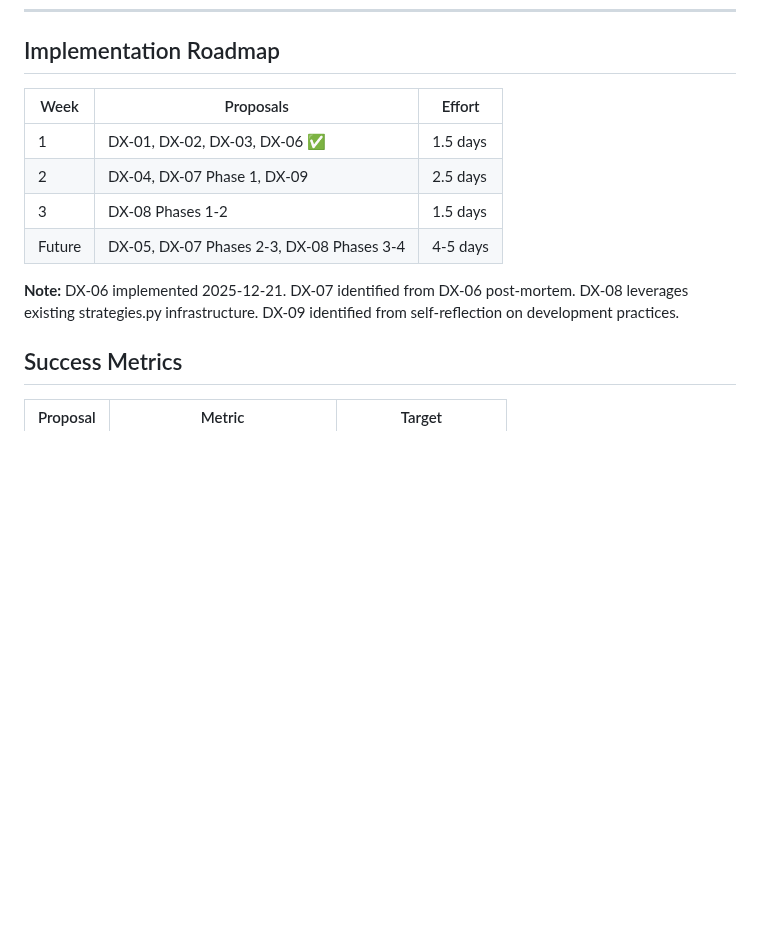
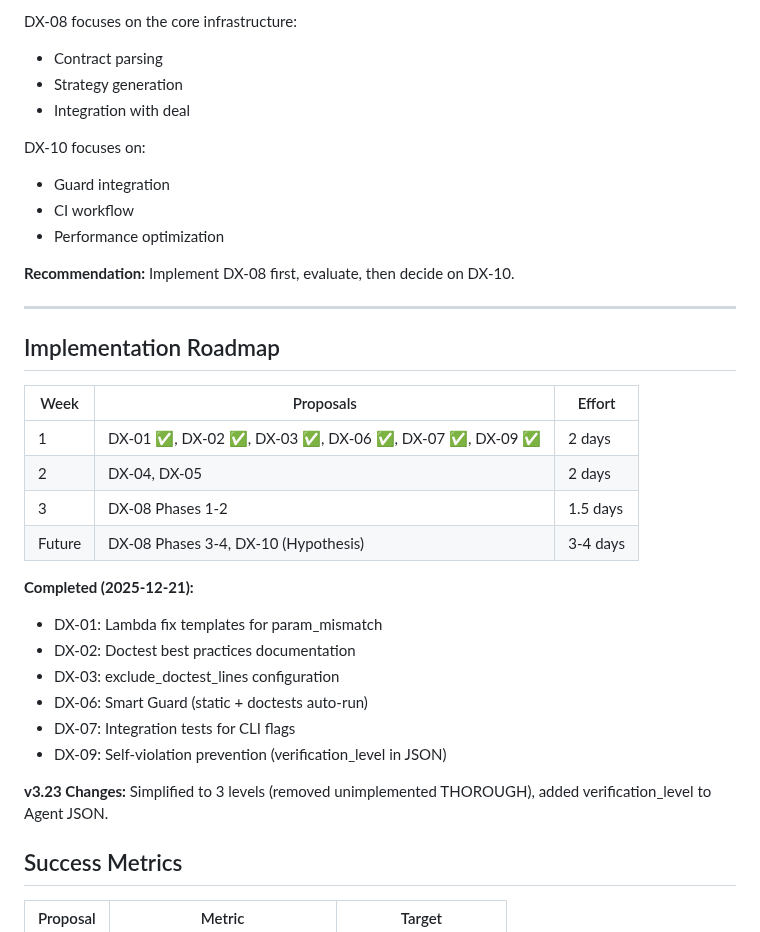
Before and after one commit to Tefx/Invar, a Markdown page: docs/proposals/2025-12-21-dx-improvements.md, the part around one of its changes. Rendered like a GitHub page; blank space fills up the shorter version.

```diff
--- a/docs/proposals/2025-12-21-dx-improvements.md
+++ b/docs/proposals/2025-12-21-dx-improvements.md
@@ -1103,13 +1187,35 @@ Before DX-09:                    After DX-09:
+DX-08 focuses on the core infrastructure:
+- Contract parsing
+- Strategy generation
+- Integration with deal
+
+DX-10 focuses on:
+- Guard integration
+- CI workflow
+- Performance optimization
+
+**Recommendation:** Implement DX-08 first, evaluate, then decide on DX-10.
+
+---
+
 ## Implementation Roadmap
 
 | Week | Proposals | Effort |
 |------|-----------|--------|
-| 1 | DX-01, DX-02, DX-03, DX-06 ✅ | 1.5 days |
-| 2 | DX-04, DX-07 Phase 1, DX-09 | 2.5 days |
+| 1 | DX-01 ✅, DX-02 ✅, DX-03 ✅, DX-06 ✅, DX-07 ✅, DX-09 ✅ | 2 days |
+| 2 | DX-04, DX-05 | 2 days |
 | 3 | DX-08 Phases 1-2 | 1.5 days |
-| Future | DX-05, DX-07 Phases 2-3, DX-08 Phases 3-4 | 4-5 days |
+| Future | DX-08 Phases 3-4, DX-10 (Hypothesis) | 3-4 days |
 
-**Note:** DX-06 implemented 2025-12-21. DX-07 identified from DX-06 post-mortem. DX-08 leverages existing strategies.py infrastructure. DX-09 identified from self-reflection on development practices.
+**Completed (2025-12-21):**
+- DX-01: Lambda fix templates for param_mismatch
+- DX-02: Doctest best practices documentation
+- DX-03: exclude_doctest_lines configuration
+- DX-06: Smart Guard (static + doctests auto-run)
+- DX-07: Integration tests for CLI flags
+- DX-09: Self-violation prevention (verification_level in JSON)
+
+**v3.23 Changes:** Simplified to 3 levels (removed unimplemented THOROUGH), added verification_level to Agent JSON.
 
 ## Success Metrics
 
```
Also changed, not shown: other parts of docs/proposals/2025-12-21-dx-improvements.md (+84 -0 lines), INVAR.md (+23 -14 lines), 1 other file.
